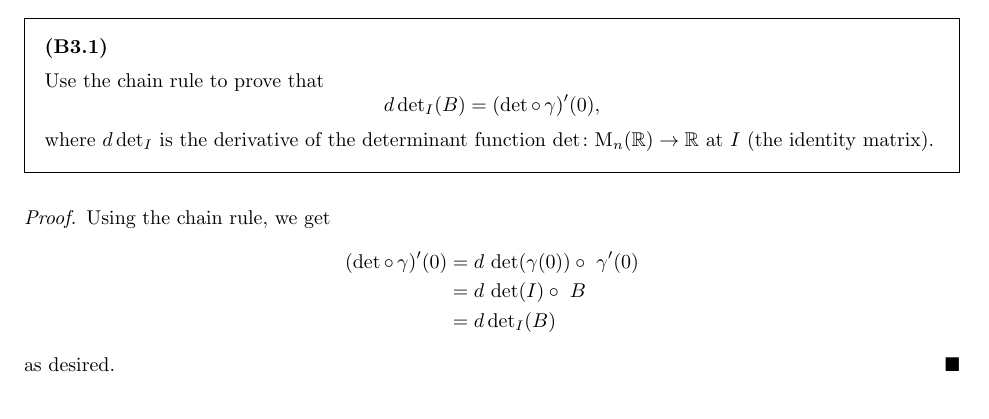
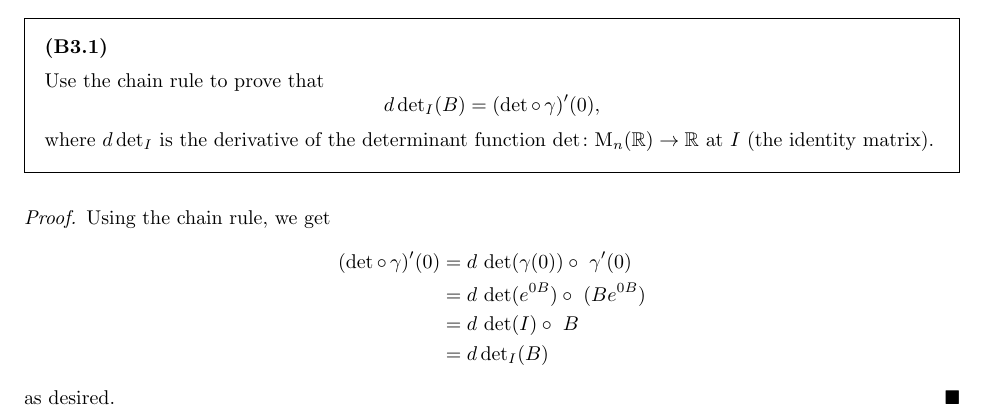
Before and after one commit to DavidTheTurner/hw-6, a LaTeX document (main.tex, which reads questions/b3/parts/1.tex): part of page 6 of 19, cut so that both start at the same text. Compiled offline with pdfLaTeX.

Commit message:
revision: added an extra step into B3.1 for clarity

```diff
--- a/questions/b3/parts/1.tex
+++ b/questions/b3/parts/1.tex
@@ -11,6 +11,7 @@
     Using the chain rule, we get
     \begin{align*}
         (\det\circ\, \gamma)'(0) & = d\,\det(\gamma(0))\circ\ \gamma'(0)
+        \\ & = d\,\det(e^{0B})\circ\ (Be^{0B})
         \\ & = d\,\det(I)\circ\ B
         \\ & = d\,\mathrm{det}_I(B)
     \end{align*}
```
